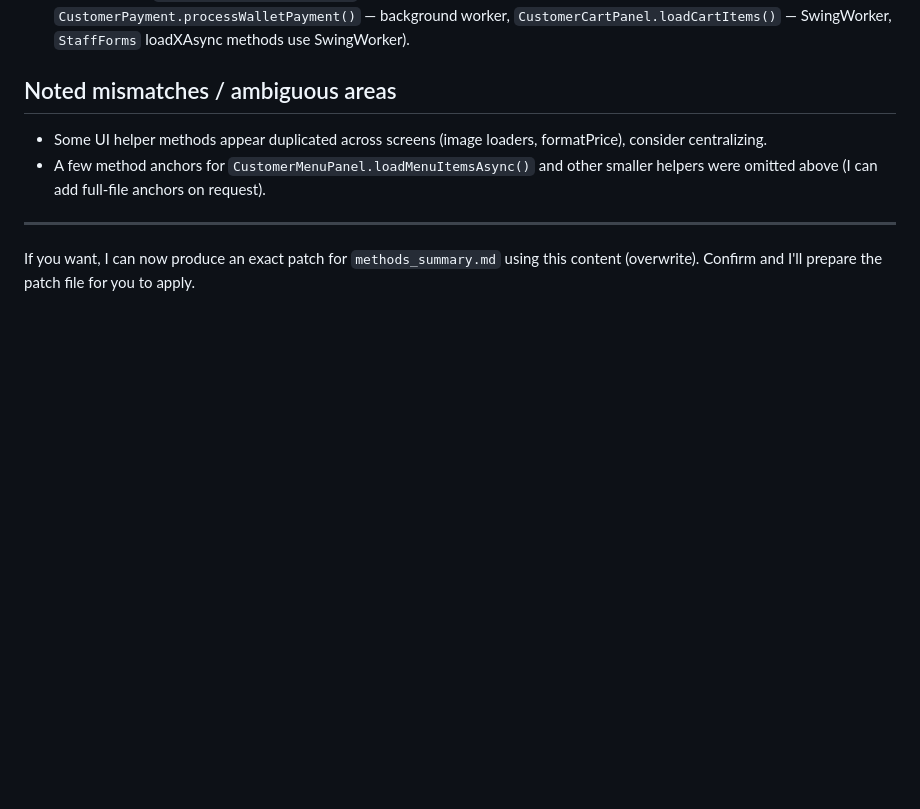
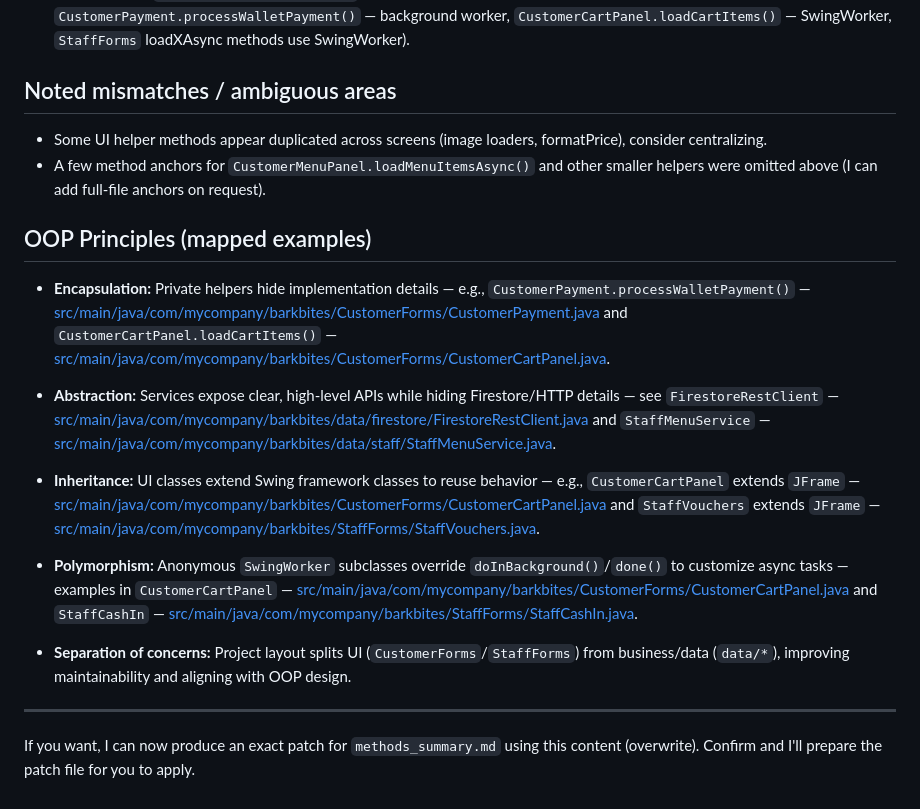
Before and after one commit to dwayynnee/BarkBites, a Markdown page: methods_summary.md, the part around the change. GitHub-like rendering; blank space fills up the shorter version.

```diff
--- a/methods_summary.md
+++ b/methods_summary.md
@@ -118,6 +118,19 @@
  - Some UI helper methods appear duplicated across screens (image loaders, formatPrice), consider centralizing.
  - A few method anchors for `CustomerMenuPanel.loadMenuItemsAsync()` and other smaller helpers were omitted above (I can add full-file anchors on request).
 
+## OOP Principles (mapped examples)
+
+- **Encapsulation:** Private helpers hide implementation details — e.g., `CustomerPayment.processWalletPayment()` — [src/main/java/com/mycompany/barkbites/CustomerForms/CustomerPayment.java](src/main/java/com/mycompany/barkbites/CustomerForms/CustomerPayment.java#L118-L118) and `CustomerCartPanel.loadCartItems()` — [src/main/java/com/mycompany/barkbites/CustomerForms/CustomerCartPanel.java](src/main/java/com/mycompany/barkbites/CustomerForms/CustomerCartPanel.java#L141-L141).
+
+- **Abstraction:** Services expose clear, high-level APIs while hiding Firestore/HTTP details — see `FirestoreRestClient` — [src/main/java/com/mycompany/barkbites/data/firestore/FirestoreRestClient.java](src/main/java/com/mycompany/barkbites/data/firestore/FirestoreRestClient.java#L1-L1) and `StaffMenuService` — [src/main/java/com/mycompany/barkbites/data/staff/StaffMenuService.java](src/main/java/com/mycompany/barkbites/data/staff/StaffMenuService.java#L32-L32).
+
+- **Inheritance:** UI classes extend Swing framework classes to reuse behavior — e.g., `CustomerCartPanel` extends `JFrame` — [src/main/java/com/mycompany/barkbites/CustomerForms/CustomerCartPanel.java](src/main/java/com/mycompany/barkbites/CustomerForms/CustomerCartPanel.java#L25-L25) and `StaffVouchers` extends `JFrame` — [src/main/java/com/mycompany/barkbites/StaffForms/StaffVouchers.java](src/main/java/com/mycompany/barkbites/StaffForms/StaffVouchers.java#L31-L31).
+
+- **Polymorphism:** Anonymous `SwingWorker` subclasses override `doInBackground()`/`done()` to customize async tasks — examples in `CustomerCartPanel` — [src/main/java/com/mycompany/barkbites/CustomerForms/CustomerCartPanel.java](src/main/java/com/mycompany/barkbites/CustomerForms/CustomerCartPanel.java#L162-L162) and `StaffCashIn` — [src/main/java/com/mycompany/barkbites/StaffForms/StaffCashIn.java](src/main/java/com/mycompany/barkbites/StaffForms/StaffCashIn.java#L169-L169).
+
+
+- **Separation of concerns:** Project layout splits UI (`CustomerForms`/`StaffForms`) from business/data (`data/*`), improving maintainability and aligning with OOP design.
+
  ---
 
  If you want, I can now produce an exact patch for `methods_summary.md` using this content (overwrite). Confirm and I'll prepare the patch file for you to apply.
```
Also changed, not shown: essential_payment_cart_wallet_menu.md (added, +410 -0 lines).
